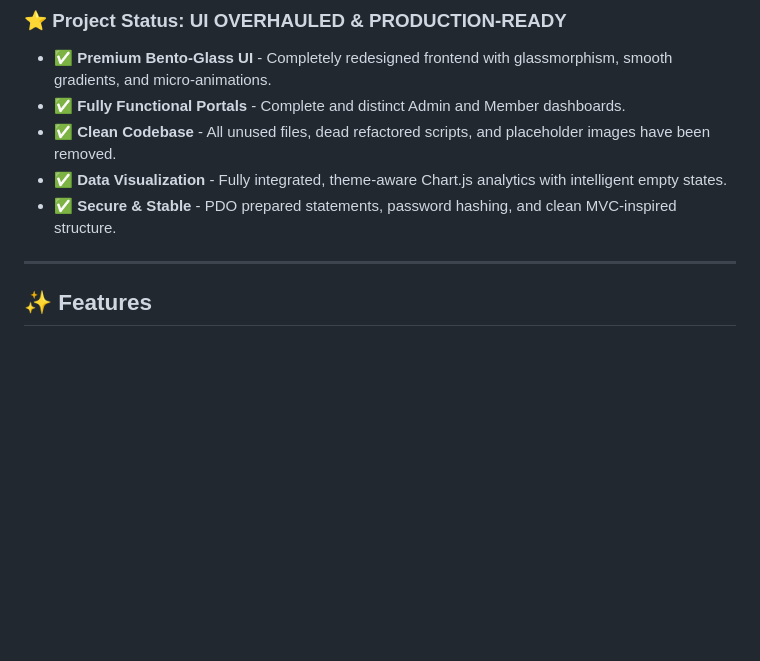
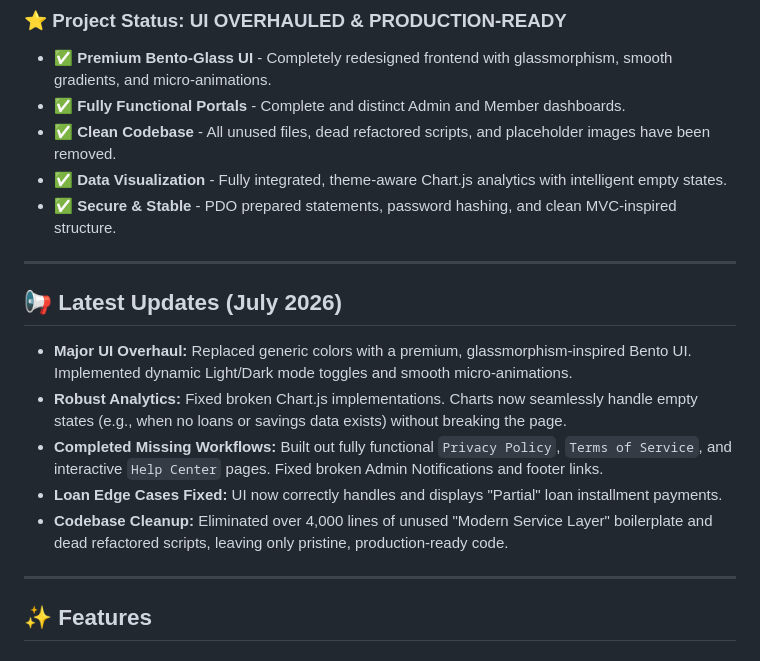
Before and after one commit to shivampatil4972/bachatgat-management-system, a Markdown page: README.md, the part around the change. Drawn GitHub-style; blank space fills up the shorter version.

Commit message:
docs: add latest updates section highlighting recent fixes and cleanup

```diff
--- a/README.md
+++ b/README.md
@@ -10,6 +10,15 @@ A modern, feature-rich web application for managing Self-Help Group (Bachat Gat)
 - ✅ **Clean Codebase** - All unused files, dead refactored scripts, and placeholder images have been removed.
 - ✅ **Data Visualization** - Fully integrated, theme-aware Chart.js analytics with intelligent empty states.
 - ✅ **Secure & Stable** - PDO prepared statements, password hashing, and clean MVC-inspired structure.
+
+---
+
+## 📢 Latest Updates (July 2026)
+*   **Major UI Overhaul:** Replaced generic colors with a premium, glassmorphism-inspired Bento UI. Implemented dynamic Light/Dark mode toggles and smooth micro-animations.
+*   **Robust Analytics:** Fixed broken Chart.js implementations. Charts now seamlessly handle empty states (e.g., when no loans or savings data exists) without breaking the page.
+*   **Completed Missing Workflows:** Built out fully functional `Privacy Policy`, `Terms of Service`, and interactive `Help Center` pages. Fixed broken Admin Notifications and footer links.
+*   **Loan Edge Cases Fixed:** UI now correctly handles and displays "Partial" loan installment payments.
+*   **Codebase Cleanup:** Eliminated over 4,000 lines of unused "Modern Service Layer" boilerplate and dead refactored scripts, leaving only pristine, production-ready code.
 
 ---
 
```
